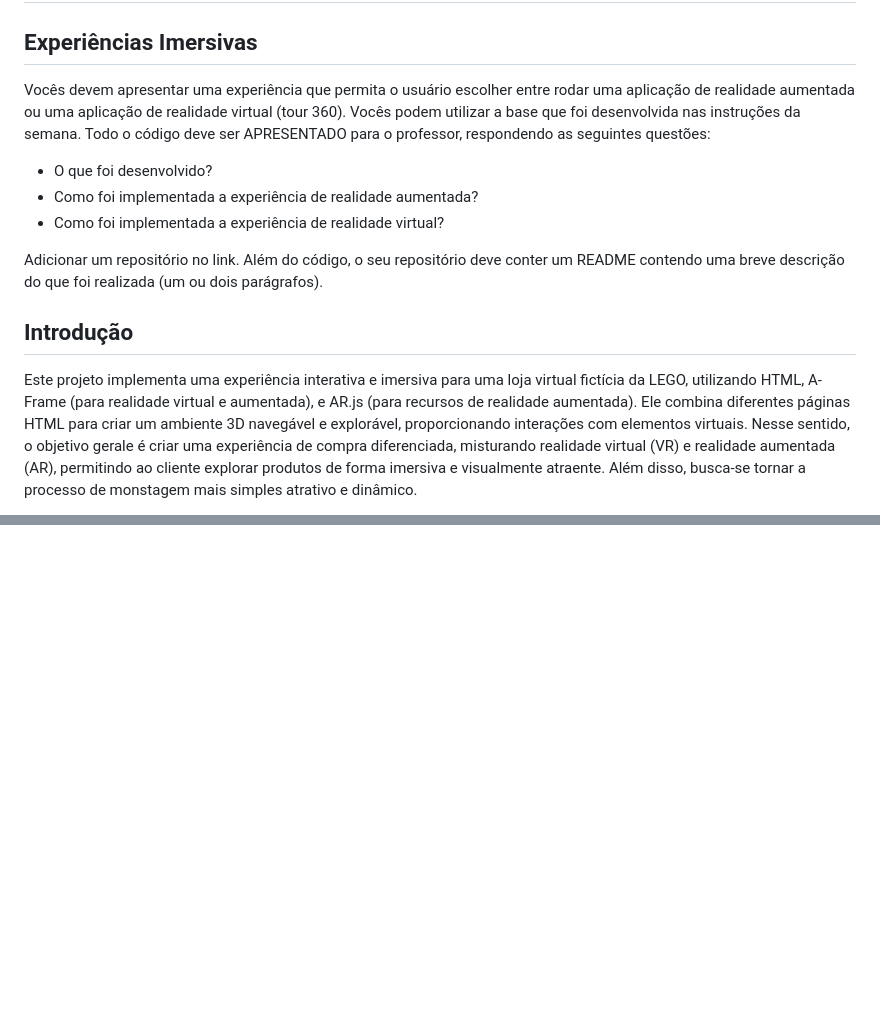
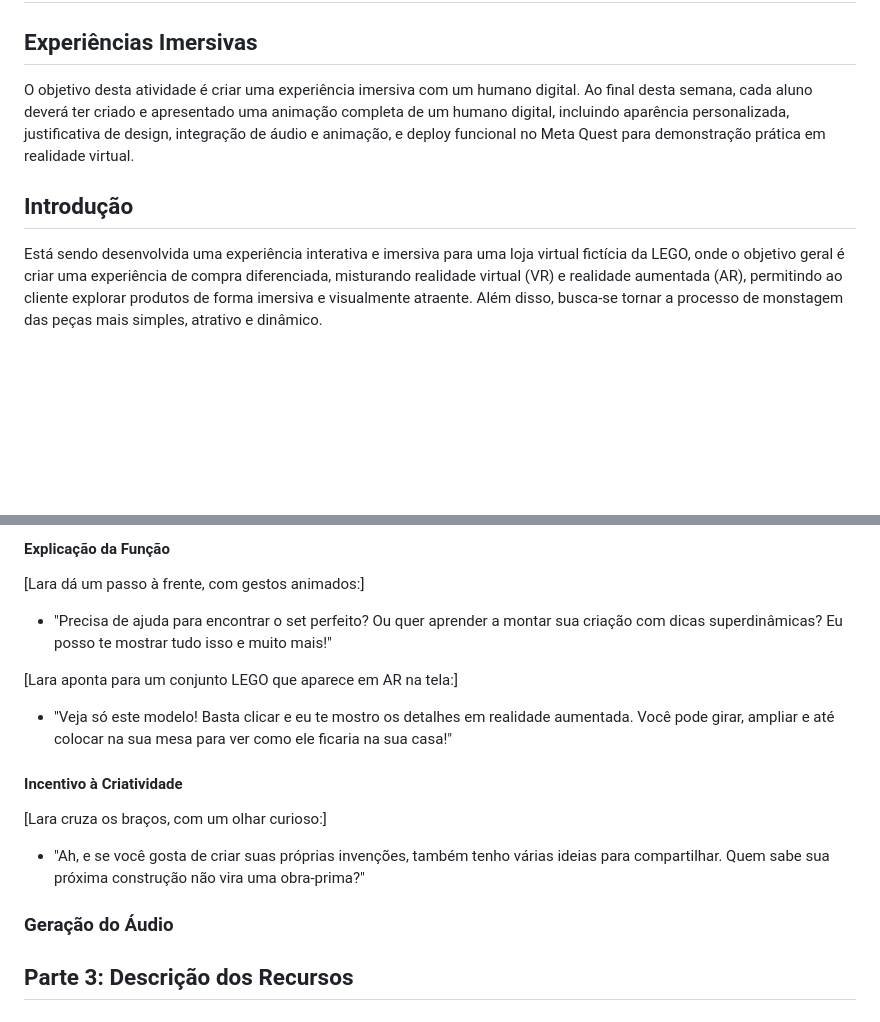
Before and after one commit to Lucasx369/ExpImersivas, a Markdown page: Semana 2/README.md, 2 parts joined by grey strips. Drawn GitHub-style; blank space fills up the shorter version.

```diff
--- a/Semana 2/README.md
+++ b/Semana 2/README.md
@@ -1,15 +1,9 @@
 # Atividade Ponderada Individual
 ## Experiências Imersivas
 
-Vocês devem apresentar uma experiência que permita o usuário escolher entre rodar uma aplicação de realidade aumentada ou uma aplicação de realidade virtual (tour 360). Vocês podem utilizar a base que foi desenvolvida nas instruções da semana. Todo o código deve ser APRESENTADO para o professor, respondendo as seguintes questões:
-
-- O que foi desenvolvido?
-- Como foi implementada a experiência de realidade aumentada?
-- Como foi implementada a experiência de realidade virtual?
-
-Adicionar um repositório no link. Além do código, o seu repositório deve conter um README contendo uma breve descrição do que foi realizada (um ou dois parágrafos).
+O objetivo desta atividade é criar uma experiência imersiva com um humano digital. Ao final desta semana, cada aluno deverá ter criado e apresentado uma animação completa de um humano digital, incluindo aparência personalizada, justificativa de design, integração de áudio e animação, e deploy funcional no Meta Quest para demonstração prática em realidade virtual.
 
 ## Introdução
 
-Este projeto implementa uma experiência interativa e imersiva para uma loja virtual fictícia da LEGO, utilizando HTML, A-Frame (para realidade virtual e aumentada), e AR.js (para recursos de realidade aumentada). Ele combina diferentes páginas HTML para criar um ambiente 3D navegável e explorável, proporcionando interações com elementos virtuais. Nesse sentido, o objetivo gerale é criar uma experiência de compra diferenciada, misturando realidade virtual (VR) e realidade aumentada (AR), permitindo ao cliente explorar produtos de forma imersiva e visualmente atraente. Além disso, busca-se tornar a processo de monstagem mais simples atrativo e dinâmico.
+Está sendo desenvolvida uma experiência interativa e imersiva para uma loja virtual fictícia da LEGO, onde o objetivo geral é criar uma experiência de compra diferenciada, misturando realidade virtual (VR) e realidade aumentada (AR), permitindo ao cliente explorar produtos de forma imersiva e visualmente atraente. Além disso, busca-se tornar a processo de monstagem das peças mais simples, atrativo e dinâmico.
 
@@ -46,0 +78,19 @@ Este projeto implementa uma experiência interativa e imersiva para uma loja vir
+#### Explicação da Função
+
+[Lara dá um passo à frente, com gestos animados:]
+
+- "Precisa de ajuda para encontrar o set perfeito? Ou quer aprender a montar sua criação com dicas superdinâmicas? Eu posso te mostrar tudo isso e muito mais!"
+
+[Lara aponta para um conjunto LEGO que aparece em AR na tela:]
+
+- "Veja só este modelo! Basta clicar e eu te mostro os detalhes em realidade aumentada. Você pode girar, ampliar e até colocar na sua mesa para ver como ele ficaria na sua casa!"
+
+#### Incentivo à Criatividade
+
+[Lara cruza os braços, com um olhar curioso:]
+
+- "Ah, e se você gosta de criar suas próprias invenções, também tenho várias ideias para compartilhar. Quem sabe sua próxima construção não vira uma obra-prima?"
+
+### Geração do Áudio
+
+## Parte 3: Descrição dos Recursos
```
Also changed, not shown: other parts of Semana 2/README.md (+58 -21 lines).
